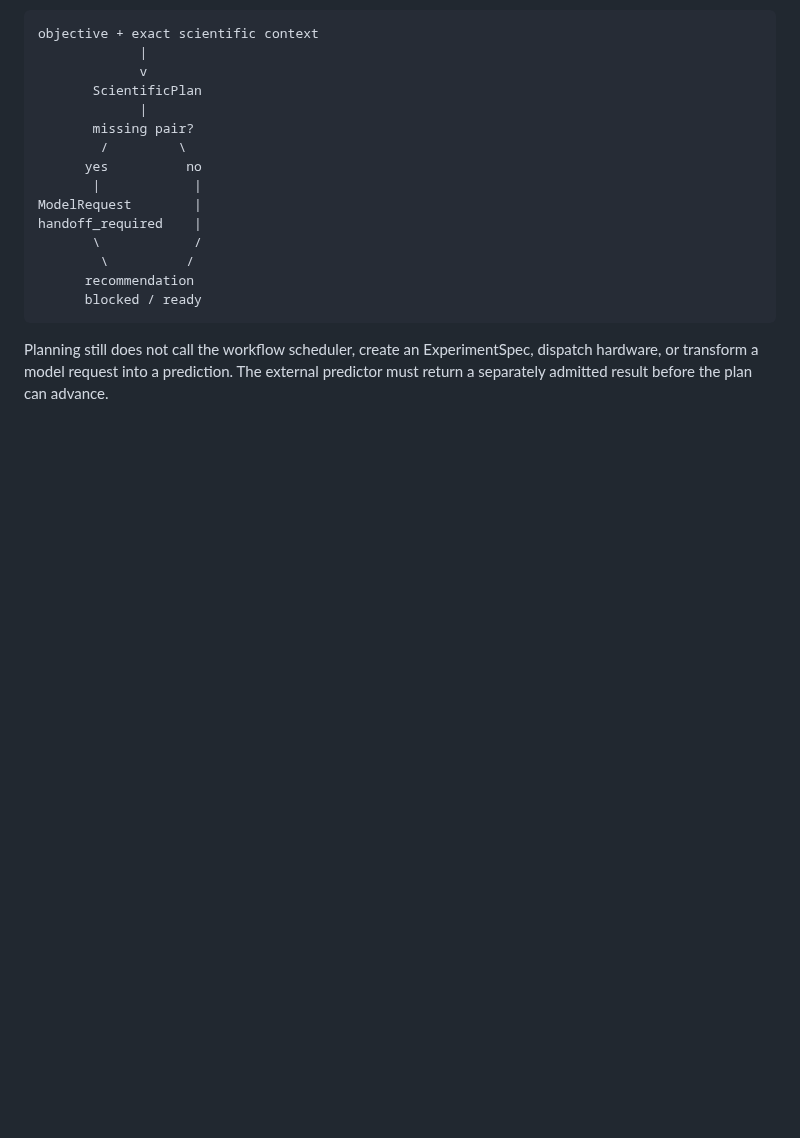
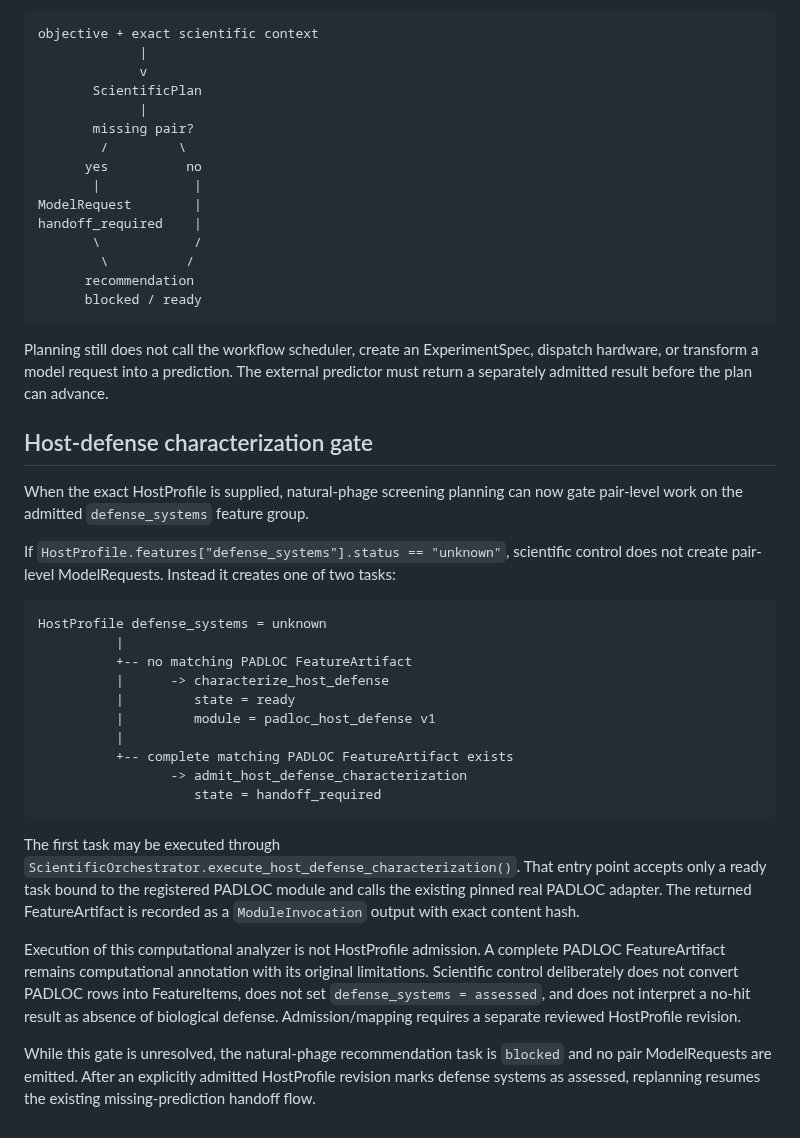
Before and after one commit to edgarcuth-web/self-driving-lab-for-phage-therapy, a Markdown page: docs/scientific-control.md, the part around the change. Drawn GitHub-style; blank space fills up the shorter version.

Commit message:
docs: document PADLOC characterization gate
Refs #50

````diff
--- a/docs/scientific-control.md
+++ b/docs/scientific-control.md
@@ -135,3 +135,44 @@ handoff_required    |
 Planning still does not call the workflow scheduler, create an ExperimentSpec,
 dispatch hardware, or transform a model request into a prediction. The external
 predictor must return a separately admitted result before the plan can advance.
+
+
+## Host-defense characterization gate
+
+When the exact HostProfile is supplied, natural-phage screening planning can now
+gate pair-level work on the admitted `defense_systems` feature group.
+
+If `HostProfile.features["defense_systems"].status == "unknown"`, scientific
+control does not create pair-level ModelRequests. Instead it creates one of two
+tasks:
+
+```text
+HostProfile defense_systems = unknown
+          |
+          +-- no matching PADLOC FeatureArtifact
+          |      -> characterize_host_defense
+          |         state = ready
+          |         module = padloc_host_defense v1
+          |
+          +-- complete matching PADLOC FeatureArtifact exists
+                 -> admit_host_defense_characterization
+                    state = handoff_required
+```
+
+The first task may be executed through
+`ScientificOrchestrator.execute_host_defense_characterization()`. That entry
+point accepts only a ready task bound to the registered PADLOC module and calls
+the existing pinned real PADLOC adapter. The returned FeatureArtifact is recorded
+as a `ModuleInvocation` output with exact content hash.
+
+Execution of this computational analyzer is not HostProfile admission. A complete
+PADLOC FeatureArtifact remains computational annotation with its original
+limitations. Scientific control deliberately does not convert PADLOC rows into
+FeatureItems, does not set `defense_systems = assessed`, and does not interpret
+a no-hit result as absence of biological defense. Admission/mapping requires a
+separate reviewed HostProfile revision.
+
+While this gate is unresolved, the natural-phage recommendation task is
+`blocked` and no pair ModelRequests are emitted. After an explicitly admitted
+HostProfile revision marks defense systems as assessed, replanning resumes the
+existing missing-prediction handoff flow.
````
